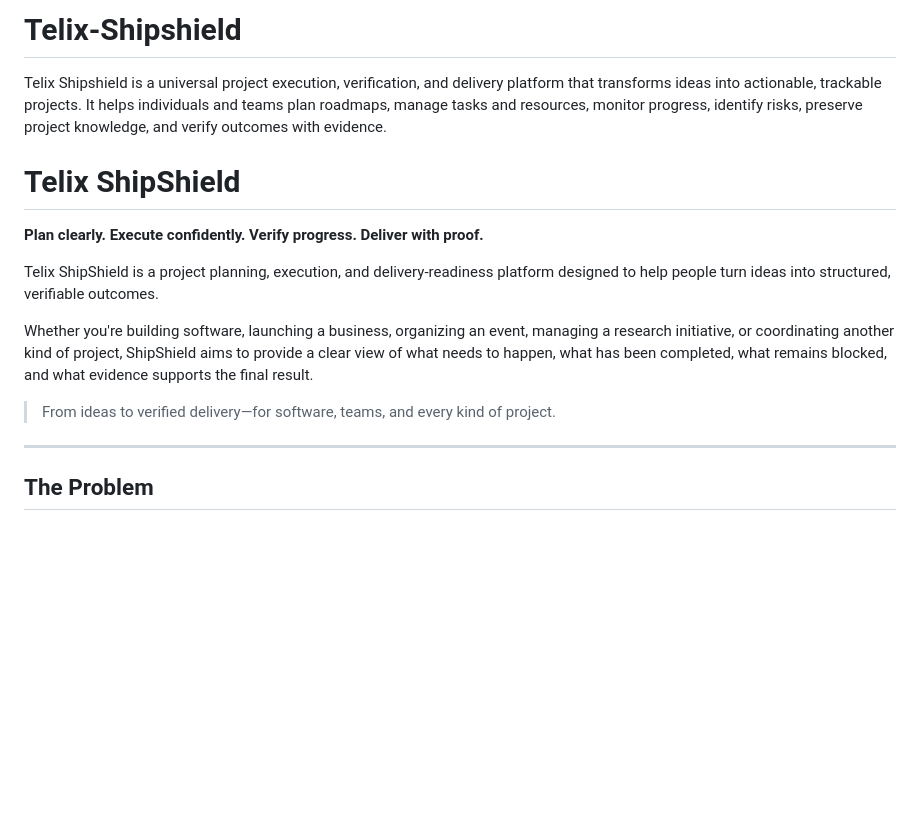
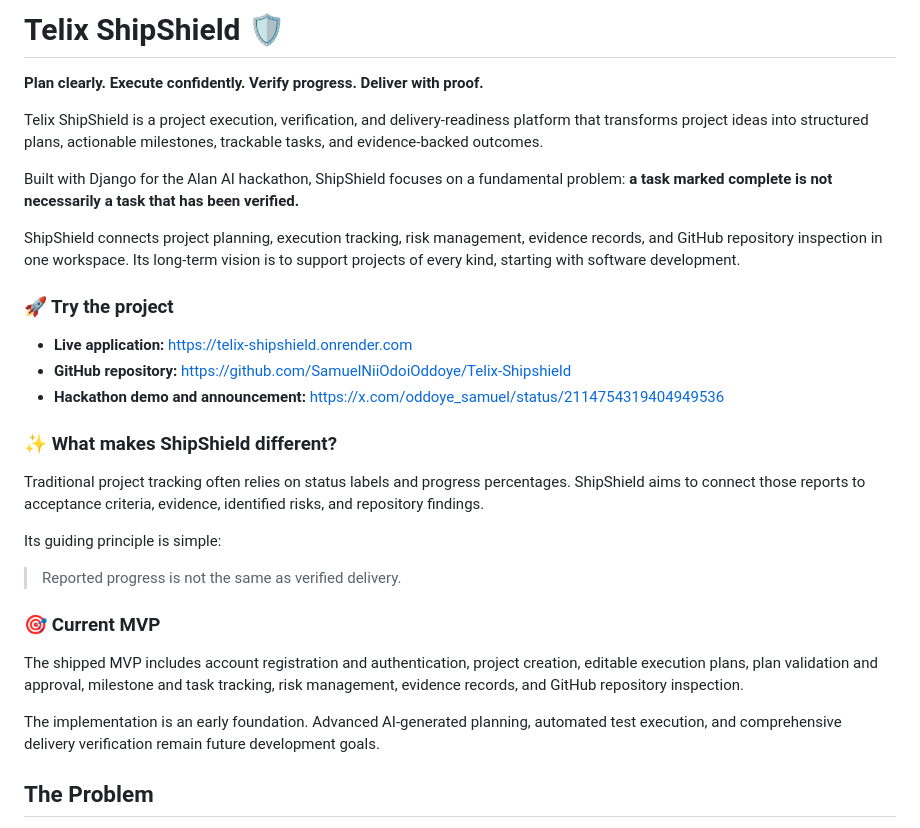
Before and after one commit to SamuelNiiOdoiOddoye/Telix-Shipshield, a Markdown page: README.md, the part around the change. Rendered like a GitHub page; blank space fills up the shorter version.

Commit message:
Revise README for improved clarity and branding
Updated the README.md to enhance clarity and branding, including a new project description and features.

```diff
--- a/README.md
+++ b/README.md
@@ -1,18 +1,33 @@
-# Telix-Shipshield
-
-Telix Shipshield is a universal project execution, verification, and delivery platform that transforms ideas into actionable, trackable projects. It helps individuals and teams plan roadmaps, manage tasks and resources, monitor progress, identify risks, preserve project knowledge, and verify outcomes with evidence.
-
-# Telix ShipShield
+# Telix ShipShield 🛡️
 
 **Plan clearly. Execute confidently. Verify progress. Deliver with proof.**
 
-Telix ShipShield is a project planning, execution, and delivery-readiness platform designed to help people turn ideas into structured, verifiable outcomes.
+Telix ShipShield is a project execution, verification, and delivery-readiness platform that transforms project ideas into structured plans, actionable milestones, trackable tasks, and evidence-backed outcomes.
 
-Whether you're building software, launching a business, organizing an event, managing a research initiative, or coordinating another kind of project, ShipShield aims to provide a clear view of what needs to happen, what has been completed, what remains blocked, and what evidence supports the final result.
+Built with Django for the Alan AI hackathon, ShipShield focuses on a fundamental problem: **a task marked complete is not necessarily a task that has been verified.**
 
-> From ideas to verified delivery—for software, teams, and every kind of project.
+ShipShield connects project planning, execution tracking, risk management, evidence records, and GitHub repository inspection in one workspace. Its long-term vision is to support projects of every kind, starting with software development.
 
----
+### 🚀 Try the project
+
+- **Live application:** https://telix-shipshield.onrender.com
+- **GitHub repository:** https://github.com/SamuelNiiOdoiOddoye/Telix-Shipshield
+- **Hackathon demo and announcement:** https://x.com/oddoye_samuel/status/2114754319404949536
+
+### ✨ What makes ShipShield different?
+
+Traditional project tracking often relies on status labels and progress percentages. ShipShield aims to connect those reports to acceptance criteria, evidence, identified risks, and repository findings.
+
+Its guiding principle is simple:
+
+> Reported progress is not the same as verified delivery.
+
+### 🎯 Current MVP
+
+The shipped MVP includes account registration and authentication, project creation, editable execution plans, plan validation and approval, milestone and task tracking, risk management, evidence records, and GitHub repository inspection.
+
+The implementation is an early foundation. Advanced AI-generated planning, automated test execution, and comprehensive delivery verification remain future development goals.
+
 
 ## The Problem
 
```
